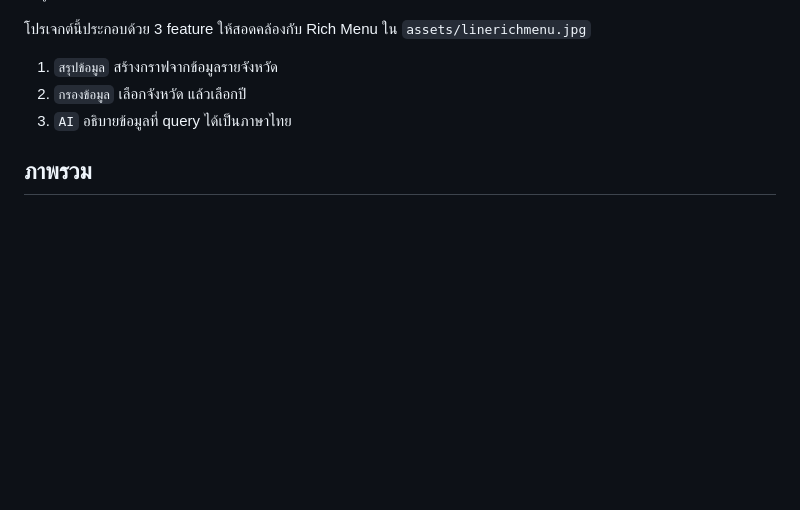
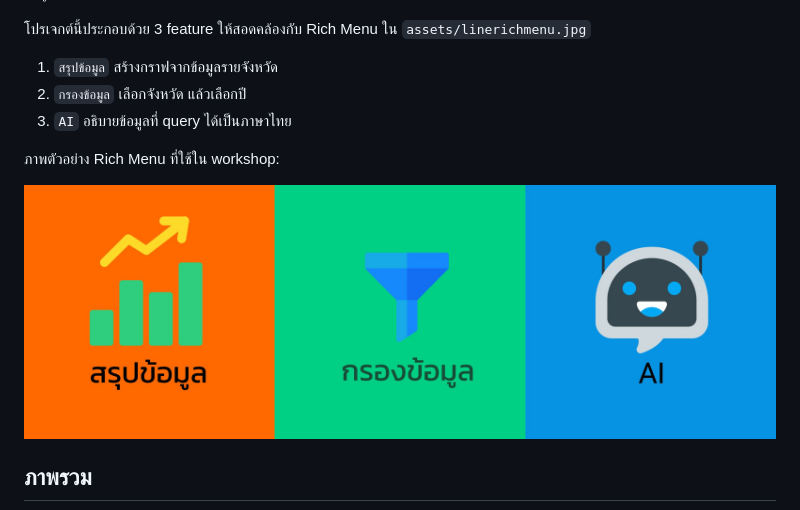
Before and after one commit to dookda/cmu_workshop_line_ai, a Markdown page: README.md, the part around the change. GitHub-like rendering; blank space fills up the shorter version.

Commit message:
Add example Rich Menu image to README for workshop features

```diff
--- a/README.md
+++ b/README.md
@@ -7,6 +7,10 @@
 1. `สรุปข้อมูล` สร้างกราฟจากข้อมูลรายจังหวัด
 2. `กรองข้อมูล` เลือกจังหวัด แล้วเลือกปี
 3. `AI` อธิบายข้อมูลที่ query ได้เป็นภาษาไทย
+
+ภาพตัวอย่าง Rich Menu ที่ใช้ใน workshop:
+
+![Rich Menu สำหรับ 3 feature](assets/linerichmenu.jpg)
 
 ## ภาพรวม
 
```
